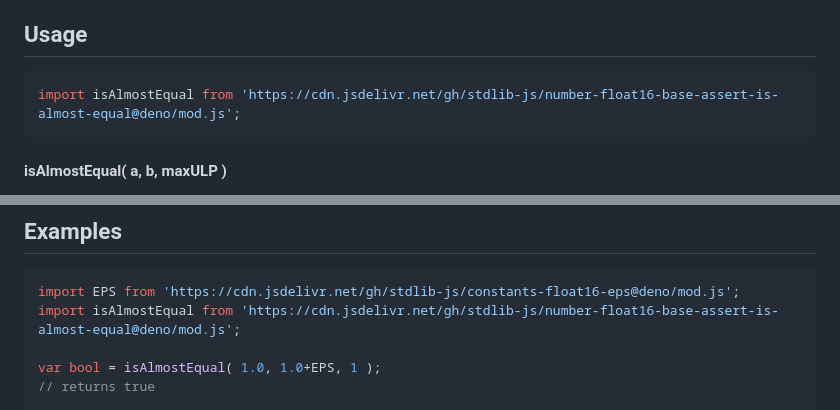
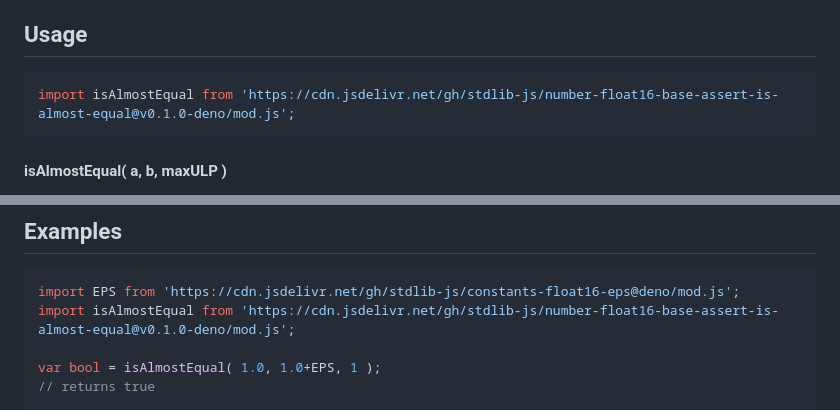
Before and after one commit to stdlib-js/number-float16-base-assert-is-almost-equal, a Markdown page: README.md, 2 parts joined by grey strips. GitHub-like rendering.

Commit message:
Update README.md for Deno bundle v0.1.0

````diff
--- a/README.md
+++ b/README.md
@@ -42,7 +42,7 @@ limitations under the License.
 ## Usage
 
 ```javascript
-import isAlmostEqual from 'https://cdn.jsdelivr.net/gh/stdlib-js/number-float16-base-assert-is-almost-equal@deno/mod.js';
+import isAlmostEqual from 'https://cdn.jsdelivr.net/gh/stdlib-js/number-float16-base-assert-is-almost-equal@v0.1.0-deno/mod.js';
 ```
 
 #### isAlmostEqual( a, b, maxULP )
@@ -97,7 +97,7 @@ var bool = isAlmostEqual( 0.0, -0.0, 0 );
 
 ```javascript
 import EPS from 'https://cdn.jsdelivr.net/gh/stdlib-js/constants-float16-eps@deno/mod.js';
-import isAlmostEqual from 'https://cdn.jsdelivr.net/gh/stdlib-js/number-float16-base-assert-is-almost-equal@deno/mod.js';
+import isAlmostEqual from 'https://cdn.jsdelivr.net/gh/stdlib-js/number-float16-base-assert-is-almost-equal@v0.1.0-deno/mod.js';
 
 var bool = isAlmostEqual( 1.0, 1.0+EPS, 1 );
 // returns true
````
